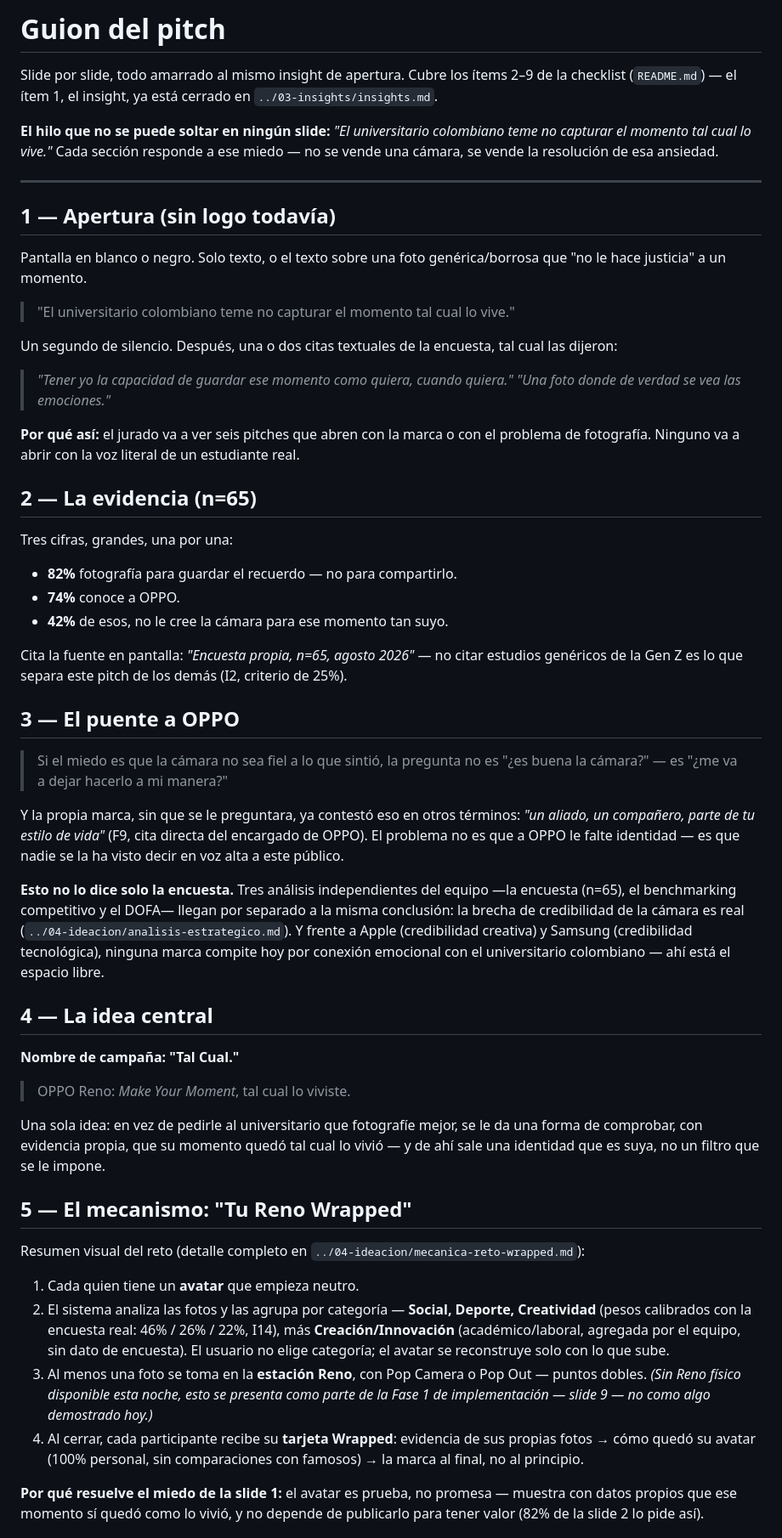
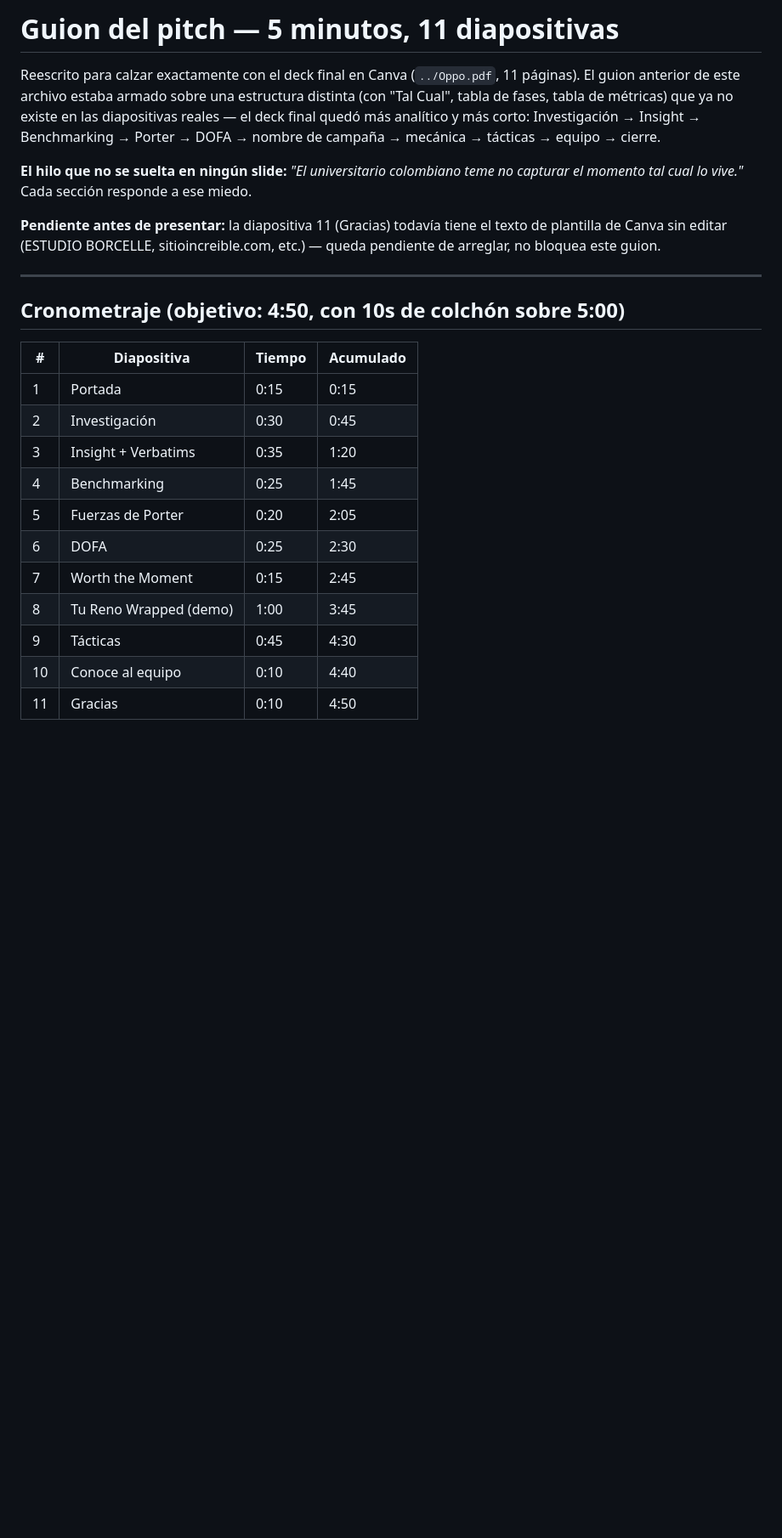
Before and after one commit to piedrahitasamu-dev/race-to-imagine-oppo, a Markdown page: 06-entregables/guion-pitch.md, the part around one of its changes. Shown at 85% size. GitHub-like rendering; blank space fills up the shorter version.

```diff
--- a/06-entregables/guion-pitch.md
+++ b/06-entregables/guion-pitch.md
@@ -1,58 +1,26 @@
-# Guion del pitch
+# Guion del pitch — 5 minutos, 11 diapositivas
 
-Slide por slide, todo amarrado al mismo insight de apertura. Cubre los ítems 2–9 de la checklist (`README.md`) — el ítem 1, el insight, ya está cerrado en `../03-insights/insights.md`.
+Reescrito para calzar exactamente con el deck final en Canva (`../Oppo.pdf`, 11 páginas). El guion anterior de este archivo estaba armado sobre una estructura distinta (con "Tal Cual", tabla de fases, tabla de métricas) que ya no existe en las diapositivas reales — el deck final quedó más analítico y más corto: Investigación → Insight → Benchmarking → Porter → DOFA → nombre de campaña → mecánica → tácticas → equipo → cierre.
 
-**El hilo que no se puede soltar en ningún slide:** *"El universitario colombiano teme no capturar el momento tal cual lo vive."* Cada sección responde a ese miedo — no se vende una cámara, se vende la resolución de esa ansiedad.
+**El hilo que no se suelta en ningún slide:** *"El universitario colombiano teme no capturar el momento tal cual lo vive."* Cada sección responde a ese miedo.
+
+**Pendiente antes de presentar:** la diapositiva 11 (Gracias) todavía tiene el texto de plantilla de Canva sin editar (ESTUDIO BORCELLE, sitioincreible.com, etc.) — queda pendiente de arreglar, no bloquea este guion.
 
 ---
 
-## 1 — Apertura (sin logo todavía)
+## Cronometraje (objetivo: 4:50, con 10s de colchón sobre 5:00)
 
-Pantalla en blanco o negro. Solo texto, o el texto sobre una foto genérica/borrosa que "no le hace justicia" a un momento.
+| # | Diapositiva | Tiempo | Acumulado |
+|---|---|---|---|
+| 1 | Portada | 0:15 | 0:15 |
+| 2 | Investigación | 0:30 | 0:45 |
+| 3 | Insight + Verbatims | 0:35 | 1:20 |
+| 4 | Benchmarking | 0:25 | 1:45 |
+| 5 | Fuerzas de Porter | 0:20 | 2:05 |
+| 6 | DOFA | 0:25 | 2:30 |
+| 7 | Worth the Moment | 0:15 | 2:45 |
+| 8 | Tu Reno Wrapped (demo) | 1:00 | 3:45 |
+| 9 | Tácticas | 0:45 | 4:30 |
+| 10 | Conoce al equipo | 0:10 | 4:40 |
+| 11 | Gracias | 0:10 | 4:50 |
 
-> "El universitario colombiano teme no capturar el momento tal cual lo vive."
-
-Un segundo de silencio. Después, una o dos citas textuales de la encuesta, tal cual las dijeron:
-
-> *"Tener yo la capacidad de guardar ese momento como quiera, cuando quiera."*
-> *"Una foto donde de verdad se vea las emociones."*
-
-**Por qué así:** el jurado va a ver seis pitches que abren con la marca o con el problema de fotografía. Ninguno va a abrir con la voz literal de un estudiante real.
-
-## 2 — La evidencia (n=65)
-
-Tres cifras, grandes, una por una:
-
-- **82%** fotografía para guardar el recuerdo — no para compartirlo.
-- **74%** conoce a OPPO.
-- **42%** de esos, no le cree la cámara para ese momento tan suyo.
-
-Cita la fuente en pantalla: *"Encuesta propia, n=65, agosto 2026"* — no citar estudios genéricos de la Gen Z es lo que separa este pitch de los demás (I2, criterio de 25%).
-
-## 3 — El puente a OPPO
-
-> Si el miedo es que la cámara no sea fiel a lo que sintió, la pregunta no es "¿es buena la cámara?" — es "¿me va a dejar hacerlo a mi manera?"
-
-Y la propia marca, sin que se le preguntara, ya contestó eso en otros términos: *"un aliado, un compañero, parte de tu estilo de vida"* (F9, cita directa del encargado de OPPO). El problema no es que a OPPO le falte identidad — es que nadie se la ha visto decir en voz alta a este público.
-
-**Esto no lo dice solo la encuesta.** Tres análisis independientes del equipo —la encuesta (n=65), el benchmarking competitivo y el DOFA— llegan por separado a la misma conclusión: la brecha de credibilidad de la cámara es real (`../04-ideacion/analisis-estrategico.md`). Y frente a Apple (credibilidad creativa) y Samsung (credibilidad tecnológica), ninguna marca compite hoy por conexión emocional con el universitario colombiano — ahí está el espacio libre.
-
-## 4 — La idea central
-
-**Nombre de campaña: "Tal Cual."**
-
-> OPPO Reno: *Make Your Moment*, tal cual lo viviste.
-
-Una sola idea: en vez de pedirle al universitario que fotografíe mejor, se le da una forma de comprobar, con evidencia propia, que su momento quedó tal cual lo vivió — y de ahí sale una identidad que es suya, no un filtro que se le impone.
-
-## 5 — El mecanismo: "Tu Reno Wrapped"
-
-Resumen visual del reto (detalle completo en `../04-ideacion/mecanica-reto-wrapped.md`):
-
-1. Cada quien tiene un **avatar** que empieza neutro.
-2. El sistema analiza las fotos y las agrupa por categoría — **Social, Deporte, Creatividad** (pesos calibrados con la encuesta real: 46% / 26% / 22%, I14), más **Creación/Innovación** (académico/laboral, agregada por el equipo, sin dato de encuesta). El usuario no elige categoría; el avatar se reconstruye solo con lo que sube.
-3. Al menos una foto se toma en la **estación Reno**, con Pop Camera o Pop Out — puntos dobles. *(Sin Reno físico disponible esta noche, esto se presenta como parte de la Fase 1 de implementación — slide 9 — no como algo demostrado hoy.)*
-4. Al cerrar, cada participante recibe su **tarjeta Wrapped**: evidencia de sus propias fotos → cómo quedó su avatar (100% personal, sin comparaciones con famosos) → la marca al final, no al principio.
-
-**Por qué resuelve el miedo de la slide 1:** el avatar es prueba, no promesa — muestra con datos propios que ese momento sí quedó como lo vivió, y no depende de publicarlo para tener valor (82% de la slide 2 lo pide así).
-
```
Also changed, not shown: other parts of 06-entregables/guion-pitch.md (+64 -69 lines).
